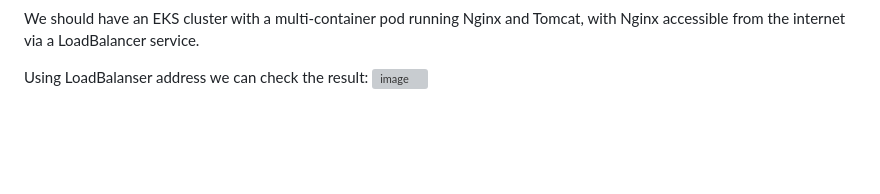
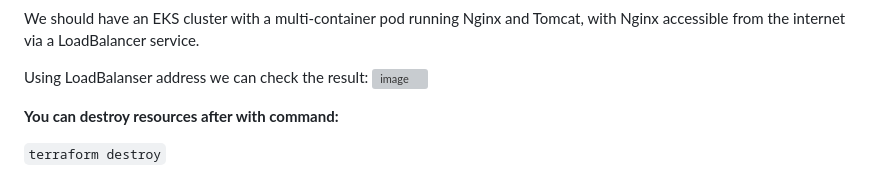
Before and after one commit to Genrih17/eks-cluster, a Markdown page: Readme.md, the part around the change. Rendered like a GitHub page; blank space fills up the shorter version; grey boxes are pictures that could not be loaded.

````diff
--- a/Readme.md
+++ b/Readme.md
@@ -135,3 +135,9 @@ We should have an EKS cluster with a multi-container pod running Nginx and Tomca
 
 Using LoadBalanser address we can check the result:
 ![image](https://github.com/Genrih17/eks-cluster/assets/84070046/dd1bf2c2-79e0-446e-a2e6-27c2a6ba90f3)
+
+
+**You can destroy resources after with command:**
+
+
+```terraform destroy```
````
